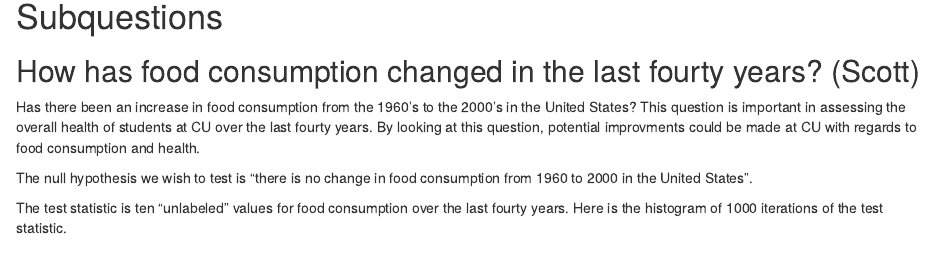
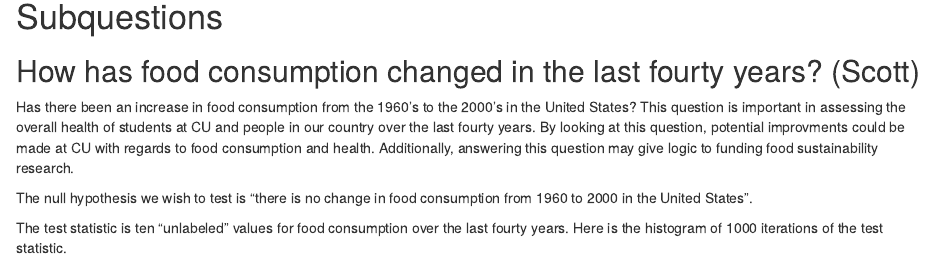
Before and after one commit to bakerscott/CU-APPM2720, an R Markdown document (m5/Lab13/FantasticFour_Lab_13.Rmd): the page in a window 1100 px wide, from 260 px down. Rendered offline with R 4.5, knitr and Pandoc, with nearby package versions; code that draws random numbers runs with fixed seeds of ours; some code elsewhere in the file could not run offline.

Commit message:
quick update

```diff
--- a/m5/Lab13/FantasticFour_Lab_13.Rmd
+++ b/m5/Lab13/FantasticFour_Lab_13.Rmd
@@ -38,7 +38,7 @@ hiv<- read_csv("https://raw.githubusercontent.com/bakerscott/CU-APPM2720/master/
 
 ## How has food consumption changed in the last fourty years? (Scott)
 
-Has there been an increase in food consumption from the 1960's to the 2000's in the United States? This question is important in assessing the overall health of students at CU over the last fourty years. By looking at this question, potential improvments could be made at CU with regards to food consumption and health.
+Has there been an increase in food consumption from the 1960's to the 2000's in the United States? This question is important in assessing the overall health of students at CU and people in our country over the last fourty years. By looking at this question, potential improvments could be made at CU with regards to food consumption and health. Additionally, answering this question may give logic to funding food sustainability research.
 
 The null hypothesis we wish to test is "there is no change in food consumption from 1960 to 2000 in the United States".
 
```
